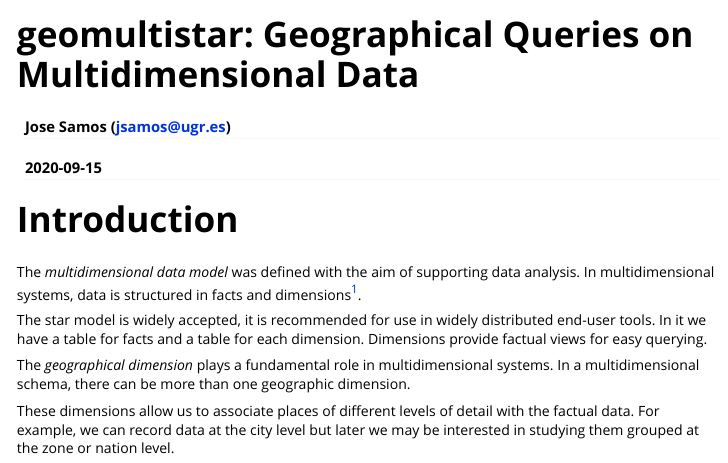
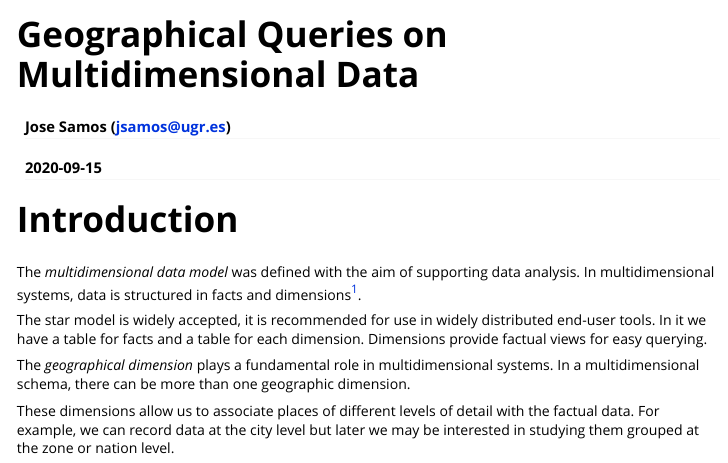
Before and after one commit to josesamos/geomultistar, an R Markdown document (vignettes/geomultistar.Rmd): the page in a window 1100 px wide, from its top. Rendered offline with R 4.5, knitr and Pandoc, with nearby package versions; some code elsewhere in the file could not run offline; a font, style sheet, LaTeX package, included part or bibliography that could not be used is replaced or left out.

Commit message:
Change vignette title

```diff
--- a/vignettes/geomultistar.Rmd
+++ b/vignettes/geomultistar.Rmd
@@ -1,11 +1,11 @@
 ---
-title: "geomultistar: Geographical Queries on Multidimensional Data"
+title: "Geographical Queries on Multidimensional Data"
 author: "Jose Samos (jsamos@ugr.es)"
 date: "2020-09-15"
 output: rmarkdown::html_vignette
 bibliography: bibliography.bib
 vignette: >
-  %\VignetteIndexEntry{geomultistar: Geographical Queries on Multidimensional Data}
+  %\VignetteIndexEntry{Geographical Queries on Multidimensional Data}
   %\VignetteEngine{knitr::rmarkdown}
   %\VignetteEncoding{UTF-8}
 ---
```
